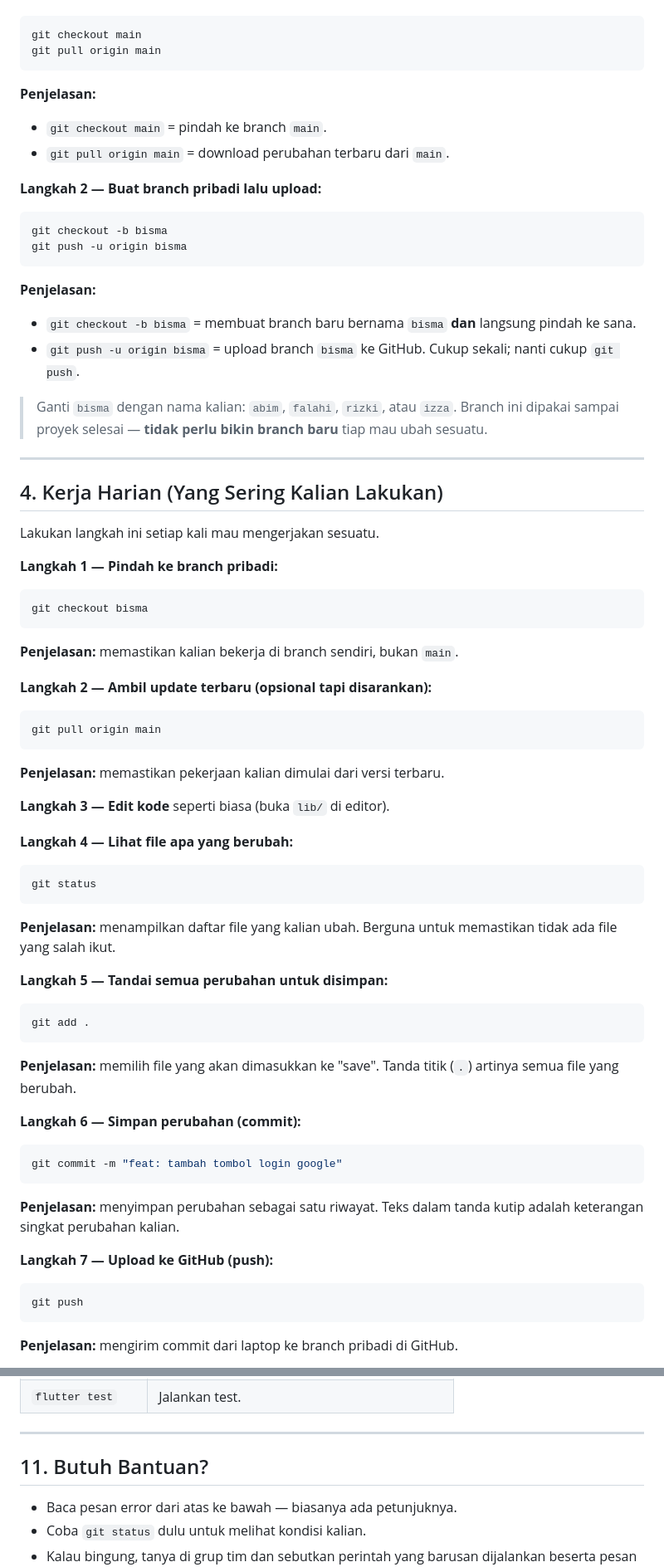
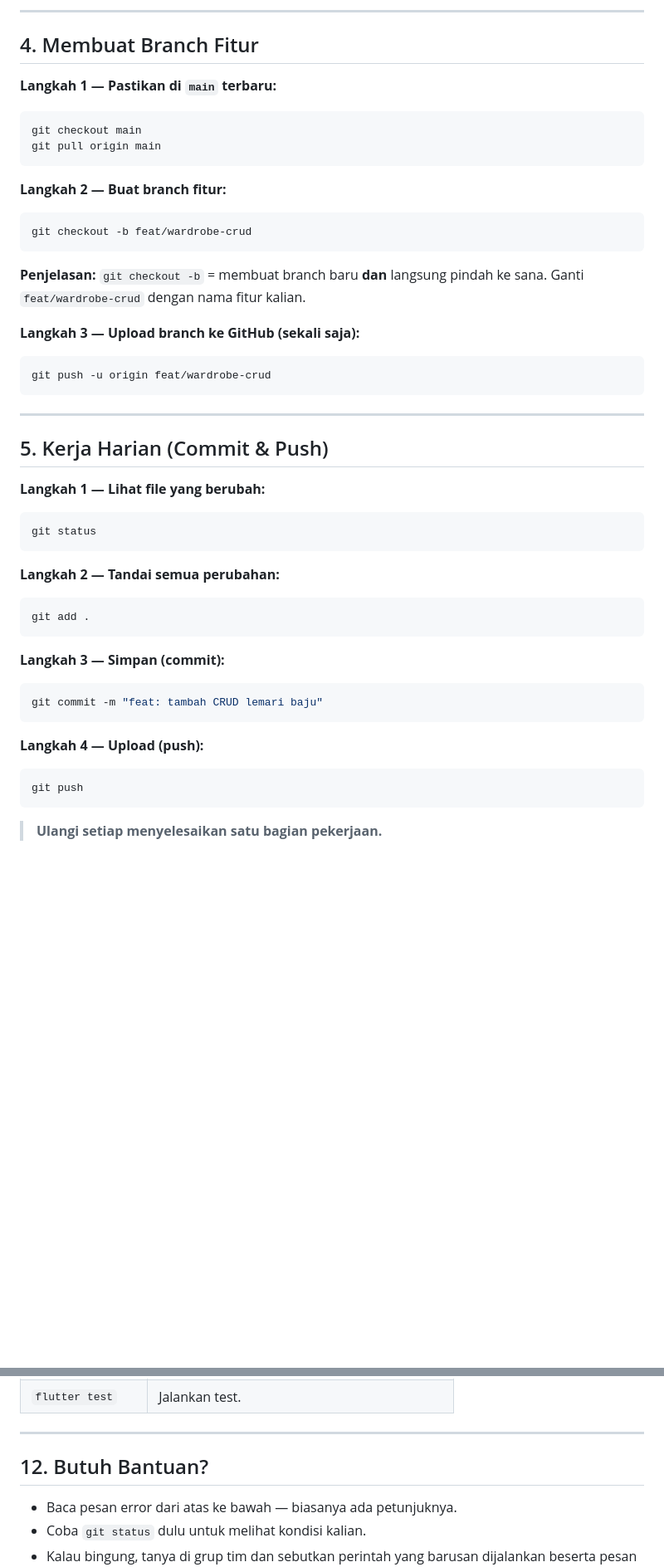
Before and after one commit to Bisminee/PBL-Mobile-Kelompok2-Semester5, a Markdown page: README.md, 2 parts joined by grey strips. Shown at 83% size. GitHub-like rendering; blank space fills up the shorter version.

````diff
--- a/README.md
+++ b/README.md
@@ -113,86 +153,56 @@ Setiap orang cukup membuat **satu branch pribadi** dan dipakai terus.
+---
+
+## 4. Membuat Branch Fitur
+
+**Langkah 1 — Pastikan di `main` terbaru:**
 
 ```bash
 git checkout main
 git pull origin main
 ```
 
-**Penjelasan:**
-- `git checkout main` = pindah ke branch `main`.
-- `git pull origin main` = download perubahan terbaru dari `main`.
-
-**Langkah 2 — Buat branch pribadi lalu upload:**
+**Langkah 2 — Buat branch fitur:**
 
 ```bash
-git checkout -b bisma
-git push -u origin bisma
+git checkout -b feat/wardrobe-crud
 ```
 
-**Penjelasan:**
-- `git checkout -b bisma` = membuat branch baru bernama `bisma` **dan** langsung
-  pindah ke sana.
-- `git push -u origin bisma` = upload branch `bisma` ke GitHub. Cukup sekali;
-  nanti cukup `git push`.
+**Penjelasan:** `git checkout -b` = membuat branch baru **dan** langsung pindah
+ke sana. Ganti `feat/wardrobe-crud` dengan nama fitur kalian.
 
-> Ganti `bisma` dengan nama kalian: `abim`, `falahi`, `rizki`, atau `izza`.
-> Branch ini dipakai sampai proyek selesai — **tidak perlu bikin branch baru**
-> tiap mau ubah sesuatu.
+**Langkah 3 — Upload branch ke GitHub (sekali saja):**
+
+```bash
+git push -u origin feat/wardrobe-crud
+```
 
 ---
 
-## 4. Kerja Harian (Yang Sering Kalian Lakukan)
+## 5. Kerja Harian (Commit & Push)
 
-Lakukan langkah ini setiap kali mau mengerjakan sesuatu.
-
-**Langkah 1 — Pindah ke branch pribadi:**
-
-```bash
-git checkout bisma
-```
-
-**Penjelasan:** memastikan kalian bekerja di branch sendiri, bukan `main`.
-
-**Langkah 2 — Ambil update terbaru (opsional tapi disarankan):**
-
-```bash
-git pull origin main
-```
-
-**Penjelasan:** memastikan pekerjaan kalian dimulai dari versi terbaru.
-
-**Langkah 3 — Edit kode** seperti biasa (buka `lib/` di editor).
-
-**Langkah 4 — Lihat file apa yang berubah:**
+**Langkah 1 — Lihat file yang berubah:**
 
 ```bash
 git status
 ```
 
-**Penjelasan:** menampilkan daftar file yang kalian ubah. Berguna untuk memastikan
-tidak ada file yang salah ikut.
-
-**Langkah 5 — Tandai semua perubahan untuk disimpan:**
+**Langkah 2 — Tandai semua perubahan:**
 
 ```bash
 git add .
 ```
 
-**Penjelasan:** memilih file yang akan dimasukkan ke "save". Tanda titik (`.`)
-artinya semua file yang berubah.
-
-**Langkah 6 — Simpan perubahan (commit):**
+**Langkah 3 — Simpan (commit):**
 
 ```bash
-git commit -m "feat: tambah tombol login google"
+git commit -m "feat: tambah CRUD lemari baju"
 ```
 
-**Penjelasan:** menyimpan perubahan sebagai satu riwayat. Teks dalam tanda kutip
-adalah keterangan singkat perubahan kalian.
-
-**Langkah 7 — Upload ke GitHub (push):**
+**Langkah 4 — Upload (push):**
 
 ```bash
 git push
 ```
 
-**Penjelasan:** mengirim commit dari laptop ke branch pribadi di GitHub.
+> **Ulangi setiap menyelesaikan satu bagian pekerjaan.**
 
@@ -375,7 +351,7 @@ git push
 
 ---
 
-## 11. Butuh Bantuan?
+## 12. Butuh Bantuan?
 
 - Baca pesan error dari atas ke bawah — biasanya ada petunjuknya.
 - Coba `git status` dulu untuk melihat kondisi kalian.
````
Also changed, not shown: other parts of README.md (+92 -86 lines).
